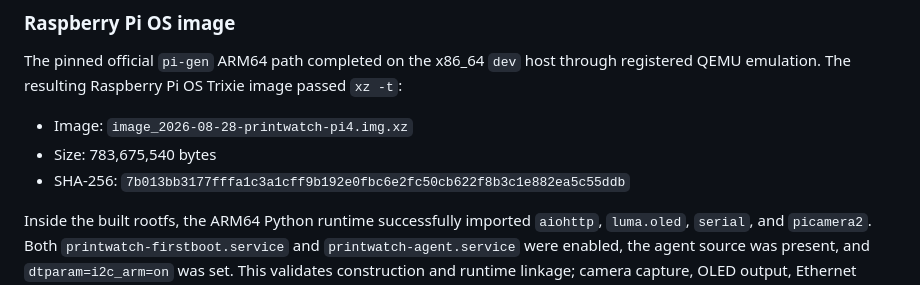
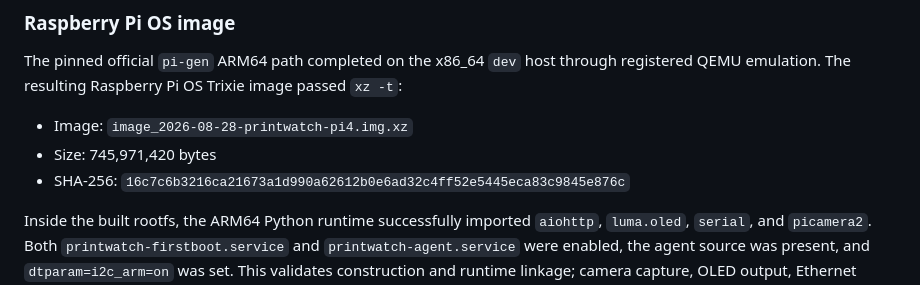
Before and after one commit to snowman0919/printwatch_ai, a Markdown page: docs/validation.md, the part around the change. GitHub-like rendering.

Commit message:
docs: record rebuilt Pi image evidence

```diff
--- a/docs/validation.md
+++ b/docs/validation.md
@@ -47,8 +47,8 @@ Local evidence paths (generated, not committed):
 The pinned official `pi-gen` ARM64 path completed on the x86_64 `dev` host through registered QEMU emulation. The resulting Raspberry Pi OS Trixie image passed `xz -t`:
 
 - Image: `image_2026-08-28-printwatch-pi4.img.xz`
-- Size: 783,675,540 bytes
-- SHA-256: `7b013bb3177fffa1c3a1cff9b192e0fbc6e2fc50cb622f8b3c1e882ea5c55ddb`
+- Size: 745,971,420 bytes
+- SHA-256: `16c7c6b3216ca21673a1d990a62612b0e6ad32c4ff52e5445eca83c9845e876c`
 
 Inside the built rootfs, the ARM64 Python runtime successfully imported `aiohttp`, `luma.oled`, `serial`, and `picamera2`. Both `printwatch-firstboot.service` and `printwatch-agent.service` were enabled, the agent source was present, and `dtparam=i2c_arm=on` was set. This validates construction and runtime linkage; camera capture, OLED output, Ethernet boot, and printer serial telemetry still require a physical Pi 4 smoke test.
 
```
